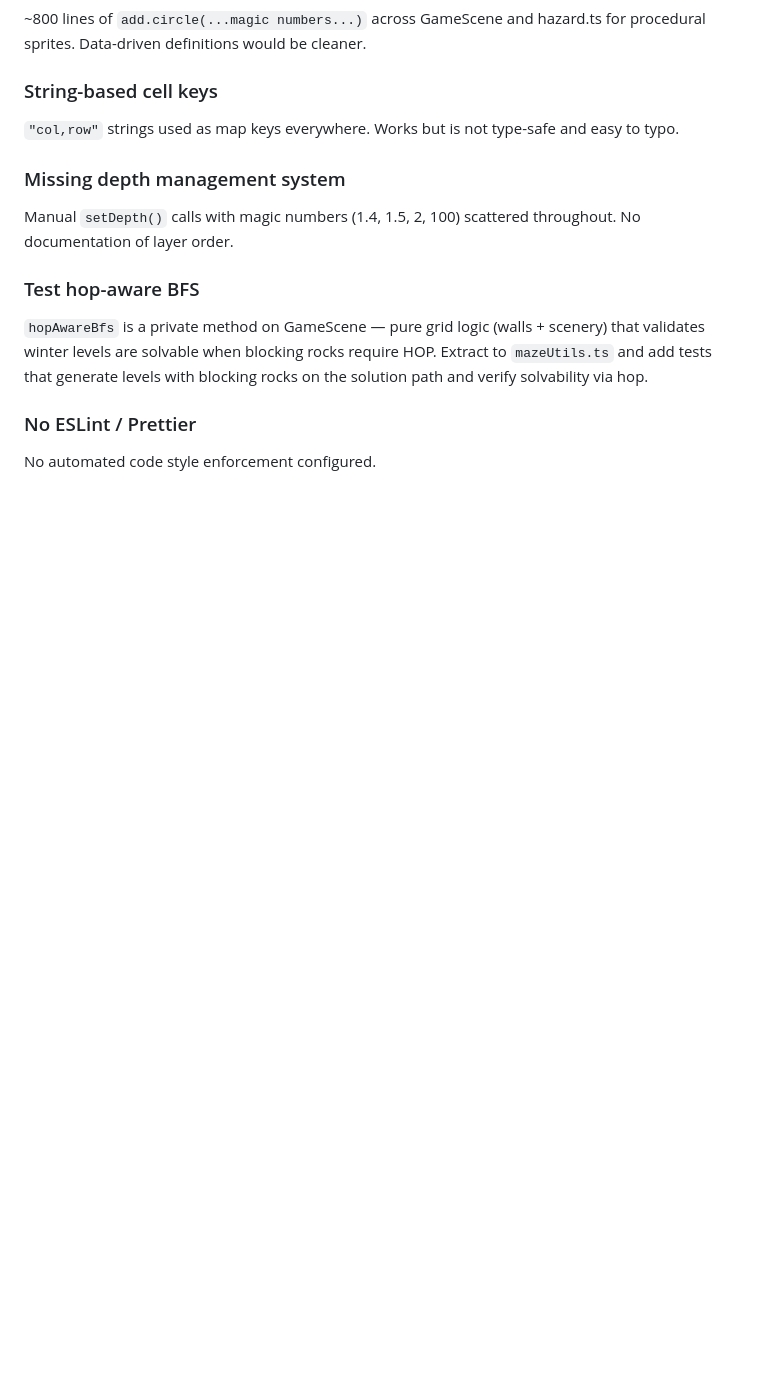
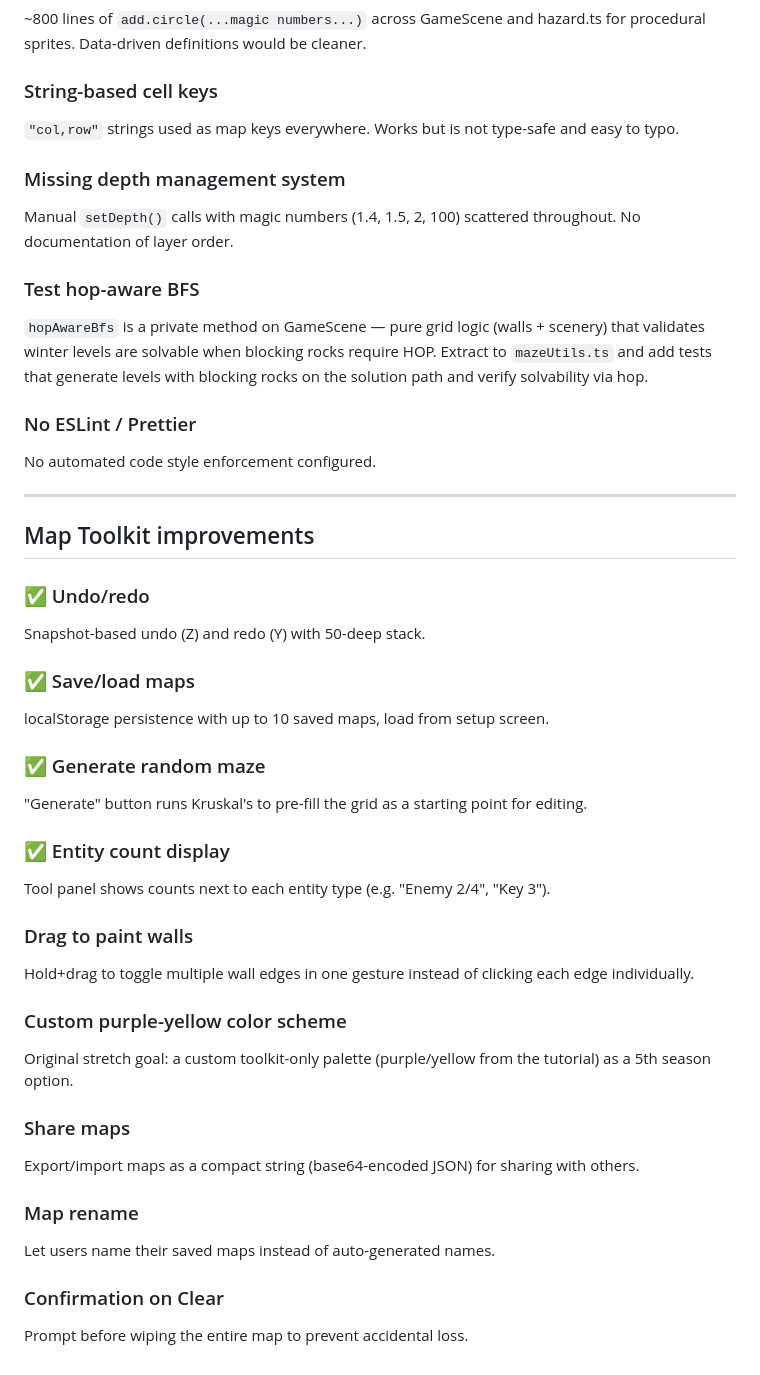
Before and after one commit to annalbenson/SeasonsPhaseGame, a Markdown page: backlog.md, the part around the change. Rendered like a GitHub page; blank space fills up the shorter version.

Commit message:
Add Map Toolkit improvement ideas to backlog
Co-Authored-By: Claude Opus 4.6 <noreply@anthropic.com>

```diff
--- a/backlog.md
+++ b/backlog.md
@@ -151,3 +151,34 @@ Manual `setDepth()` calls with magic numbers (1.4, 1.5, 2, 100) scattered throug
 
 ### No ESLint / Prettier
 No automated code style enforcement configured.
+
+---
+
+## Map Toolkit improvements
+
+### ✅ Undo/redo
+Snapshot-based undo (Z) and redo (Y) with 50-deep stack.
+
+### ✅ Save/load maps
+localStorage persistence with up to 10 saved maps, load from setup screen.
+
+### ✅ Generate random maze
+"Generate" button runs Kruskal's to pre-fill the grid as a starting point for editing.
+
+### ✅ Entity count display
+Tool panel shows counts next to each entity type (e.g. "Enemy 2/4", "Key 3").
+
+### Drag to paint walls
+Hold+drag to toggle multiple wall edges in one gesture instead of clicking each edge individually.
+
+### Custom purple-yellow color scheme
+Original stretch goal: a custom toolkit-only palette (purple/yellow from the tutorial) as a 5th season option.
+
+### Share maps
+Export/import maps as a compact string (base64-encoded JSON) for sharing with others.
+
+### Map rename
+Let users name their saved maps instead of auto-generated names.
+
+### Confirmation on Clear
+Prompt before wiping the entire map to prevent accidental loss.
```
